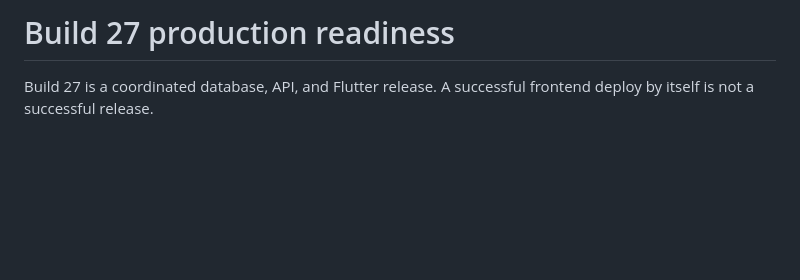
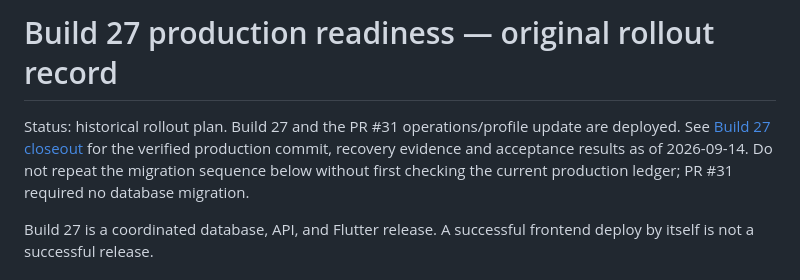
Before and after one commit to cyriltagalog123-a11y/hdc-beta-api, a Markdown page: docs/build27-production-readiness.md, the part around the change. GitHub-like rendering; blank space fills up the shorter version.

Commit message:
docs: close Build 27 release and record Build 28 preparation

```diff
--- a/docs/build27-production-readiness.md
+++ b/docs/build27-production-readiness.md
@@ -1,4 +1,10 @@
-# Build 27 production readiness
+# Build 27 production readiness — original rollout record
+
+Status: historical rollout plan. Build 27 and the PR #31 operations/profile
+update are deployed. See [Build 27 closeout](build27-closeout.md) for the verified
+production commit, recovery evidence and acceptance results as of 2026-09-14.
+Do not repeat the migration sequence below without first checking the current
+production ledger; PR #31 required no database migration.
 
 Build 27 is a coordinated database, API, and Flutter release. A successful
 frontend deploy by itself is not a successful release.
```
Also changed, not shown: docs/build27-closeout.md (added, +97 -0 lines), docs/roadmap.md (+8 -3 lines).
